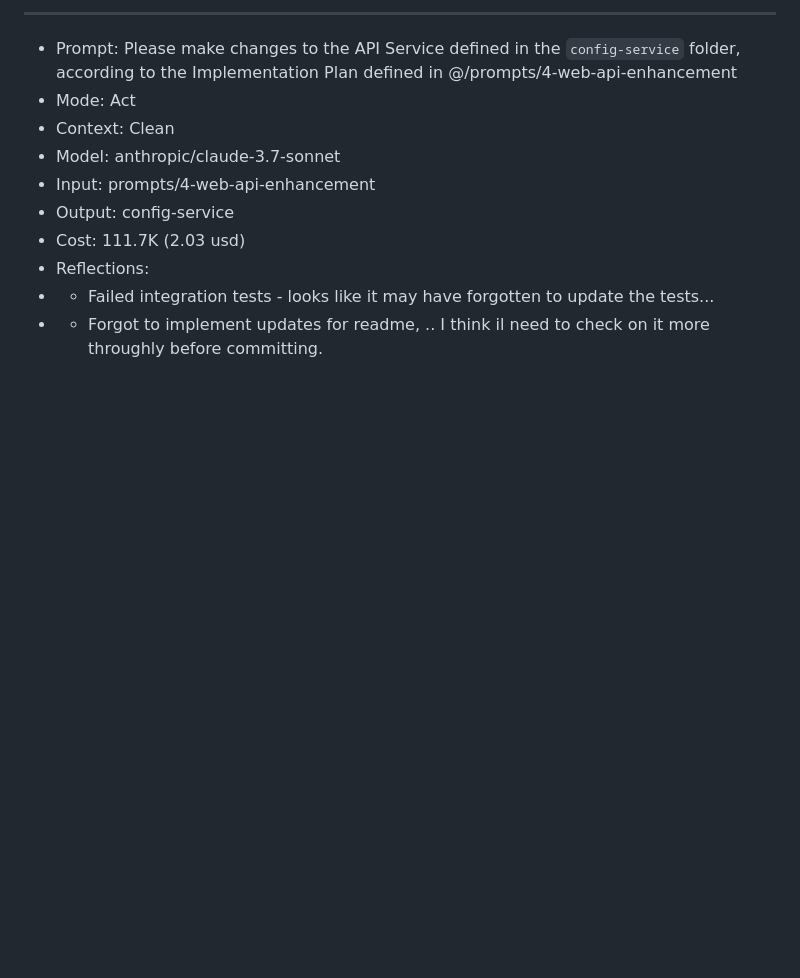
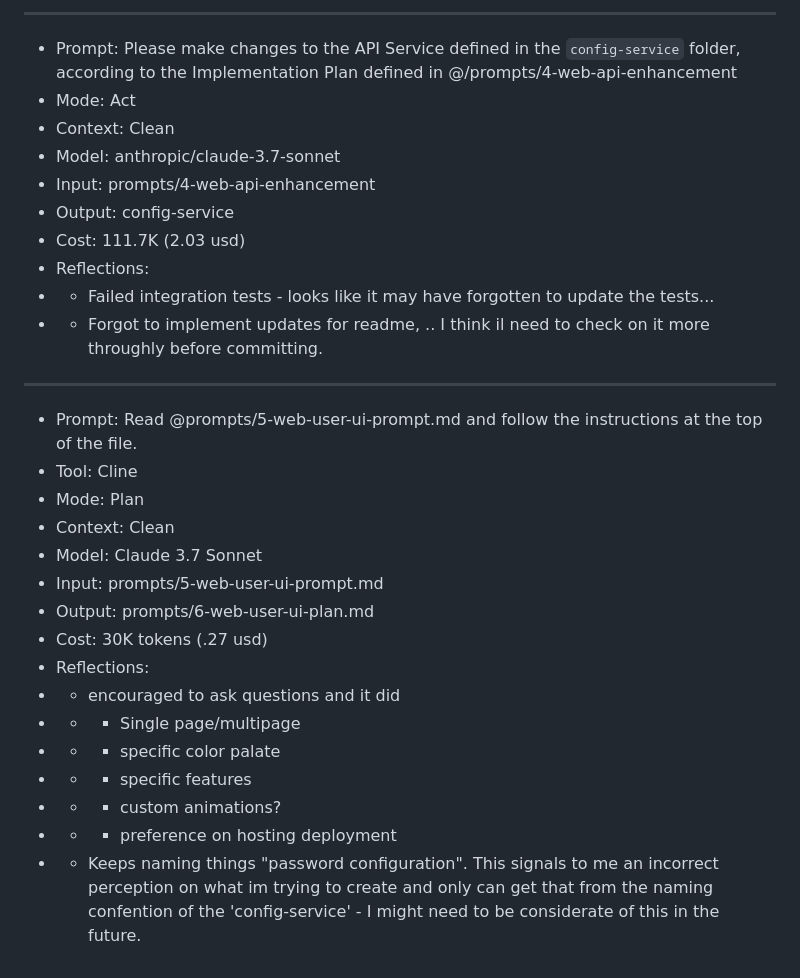
Before and after one commit to devcoreio/ai-module1, a Markdown page: JOURNAL.md, the part around the change. Rendered like a GitHub page; blank space fills up the shorter version.

Commit message:
create plan for frontend user interface

```diff
--- a/JOURNAL.md
+++ b/JOURNAL.md
@@ -72,3 +72,24 @@ ________
 - Reflections:
 - - Failed integration tests - looks like it may have forgotten to update the tests...
 - - Forgot to implement updates for readme, .. I think il need to check on it more throughly before committing.
+
+
+______
+
+
+- Prompt: Read @prompts/5-web-user-ui-prompt.md and follow the instructions at the top of the file.
+- Tool: Cline
+- Mode: Plan
+- Context: Clean
+- Model: Claude 3.7 Sonnet
+- Input: prompts/5-web-user-ui-prompt.md
+- Output: prompts/6-web-user-ui-plan.md
+- Cost: 30K tokens (.27 usd)
+- Reflections:
+- - encouraged to ask questions and it did
+- - - Single page/multipage
+- - - specific color palate
+- - - specific features
+- - - custom animations?
+- - - preference on hosting deployment
+- - Keeps naming things "password configuration". This signals to me an incorrect perception on what im trying to create and only can get that from the naming confention of the 'config-service' - I might need to be considerate of this in the future.
```
Also changed, not shown: prompts/5-web-user-ui-prompt.md (added, +11 -0 lines), prompts/6-web-user-ui-plan.md (added, +219 -0 lines).
